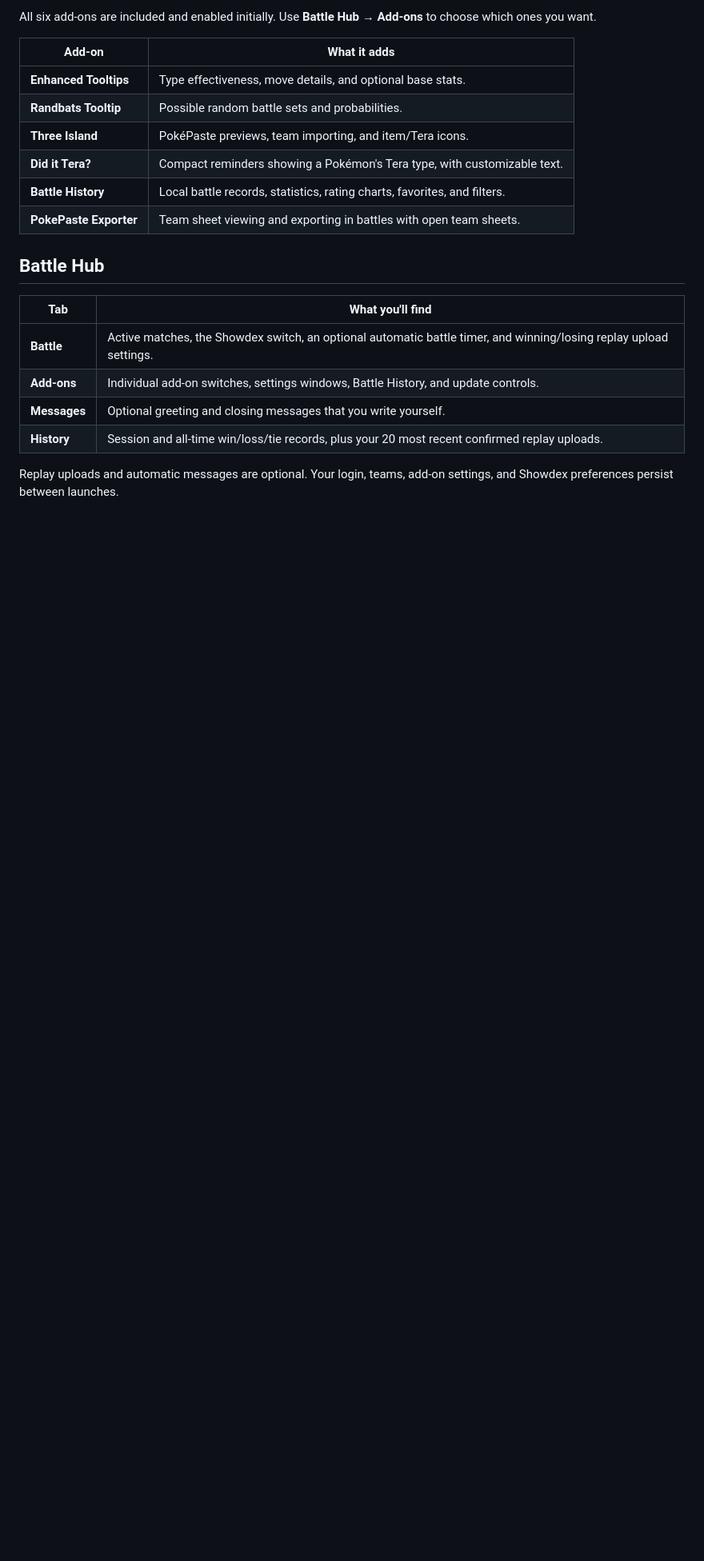
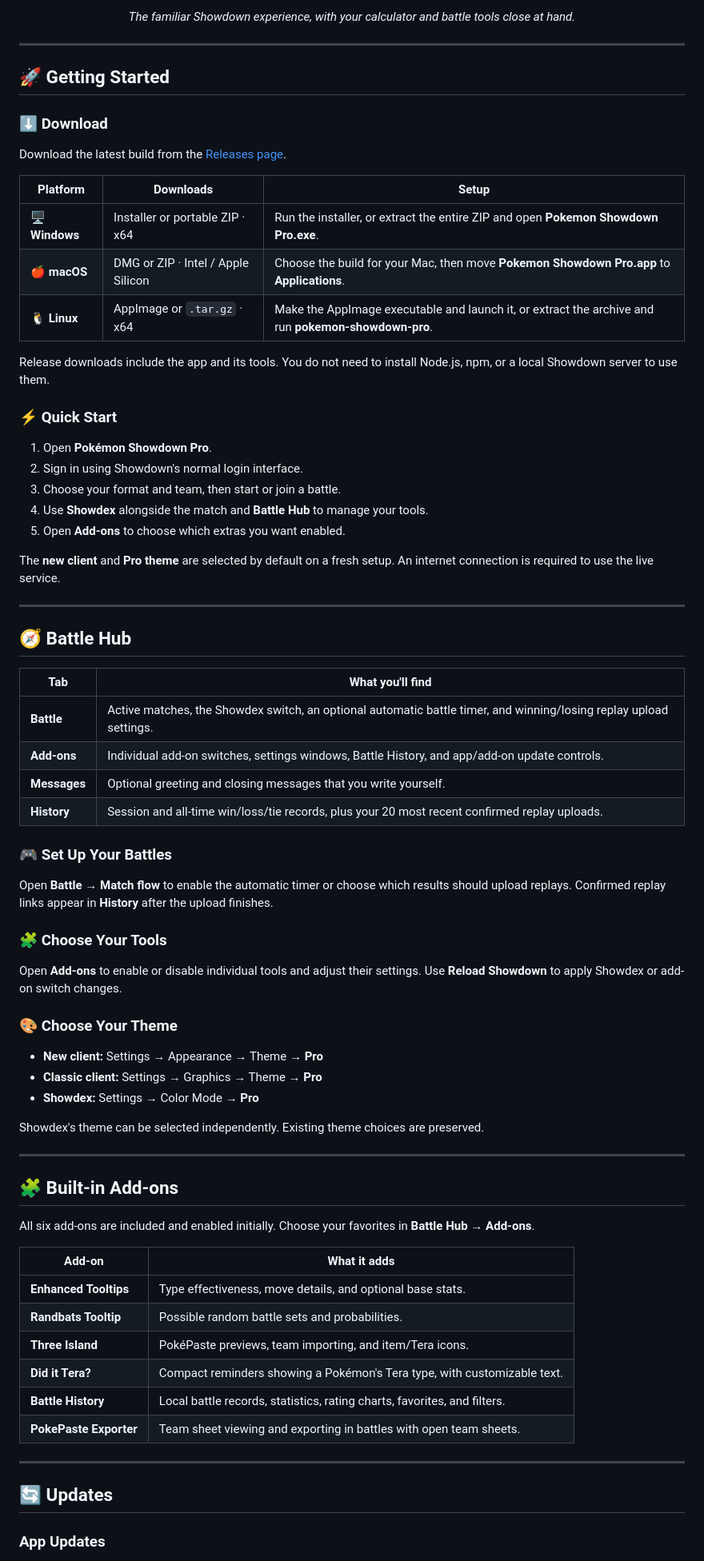
Before and after one commit to Ryukotsuki/PokemonShowdownPro, a Markdown page: README.md, the part around one of its changes. Shown at 80% size. Drawn GitHub-style; blank space fills up the shorter version.

```diff
--- a/README.md
+++ b/README.md
@@ -55,5 +54,64 @@ This also refreshes generated application-menu launchers and their persistent ic
 
-All six add-ons are included and enabled initially. Use **Battle Hub → Add-ons** to choose which ones you want.
+<p align="center"><em>The familiar Showdown experience, with your calculator and battle tools close at hand.</em></p>
+
+---
+
+## 🚀 Getting Started
+
+### ⬇️ Download
+
+Download the latest build from the [Releases page](https://github.com/Ryukotsuki/PokemonShowdownPro/releases).
+
+| Platform | Downloads | Setup |
+| --- | --- | --- |
+| 🖥️ **Windows** | Installer or portable ZIP · x64 | Run the installer, or extract the entire ZIP and open **Pokemon Showdown Pro.exe**. |
+| 🍎 **macOS** | DMG or ZIP · Intel / Apple Silicon | Choose the build for your Mac, then move **Pokemon Showdown Pro.app** to **Applications**. |
+| 🐧 **Linux** | AppImage or `.tar.gz` · x64 | Make the AppImage executable and launch it, or extract the archive and run **pokemon-showdown-pro**. |
+
+Release downloads include the app and its tools. You do not need to install Node.js, npm, or a local Showdown server to use them.
+
+### ⚡ Quick Start
+
+1. Open **Pokémon Showdown Pro**.
+2. Sign in using Showdown's normal login interface.
+3. Choose your format and team, then start or join a battle.
+4. Use **Showdex** alongside the match and **Battle Hub** to manage your tools.
+5. Open **Add-ons** to choose which extras you want enabled.
+
+The **new client** and **Pro theme** are selected by default on a fresh setup. An internet connection is required to use the live service.
+
+---
+
+## 🧭 Battle Hub
+
+| Tab | What you'll find |
+| --- | --- |
+| **Battle** | Active matches, the Showdex switch, an optional automatic battle timer, and winning/losing replay upload settings. |
+| **Add-ons** | Individual add-on switches, settings windows, Battle History, and app/add-on update controls. |
+| **Messages** | Optional greeting and closing messages that you write yourself. |
+| **History** | Session and all-time win/loss/tie records, plus your 20 most recent confirmed replay uploads. |
+
+### 🎮 Set Up Your Battles
+
+Open **Battle → Match flow** to enable the automatic timer or choose which results should upload replays. Confirmed replay links appear in **History** after the upload finishes.
+
+### 🧩 Choose Your Tools
+
+Open **Add-ons** to enable or disable individual tools and adjust their settings. Use **Reload Showdown** to apply Showdex or add-on switch changes.
+
+### 🎨 Choose Your Theme
+
+- **New client:** Settings → Appearance → Theme → **Pro**
+- **Classic client:** Settings → Graphics → Theme → **Pro**
+- **Showdex:** Settings → Color Mode → **Pro**
+
+Showdex's theme can be selected independently. Existing theme choices are preserved.
+
+---
+
+## 🧩 Built-in Add-ons
+
+All six add-ons are included and enabled initially. Choose your favorites in **Battle Hub → Add-ons**.
 
 | Add-on | What it adds |
 | --- | --- |
@@ -64,14 +122,9 @@ All six add-ons are included and enabled initially. Use **Battle Hub → Add-ons
 | **Battle History** | Local battle records, statistics, rating charts, favorites, and filters. |
 | **PokePaste Exporter** | Team sheet viewing and exporting in battles with open team sheets. |
 
-## Battle Hub
+---
 
-| Tab | What you'll find |
-| --- | --- |
-| **Battle** | Active matches, the Showdex switch, an optional automatic battle timer, and winning/losing replay upload settings. |
-| **Add-ons** | Individual add-on switches, settings windows, Battle History, and update controls. |
-| **Messages** | Optional greeting and closing messages that you write yourself. |
-| **History** | Session and all-time win/loss/tie records, plus your 20 most recent confirmed replay uploads. |
+## 🔄 Updates
 
-Replay uploads and automatic messages are optional. Your login, teams, add-on settings, and Showdex preferences persist between launches.
+### App Updates
 
```
Also changed, not shown: other parts of README.md (+127 -81 lines), docs/RELEASING.md (deleted, +0 -93 lines).
